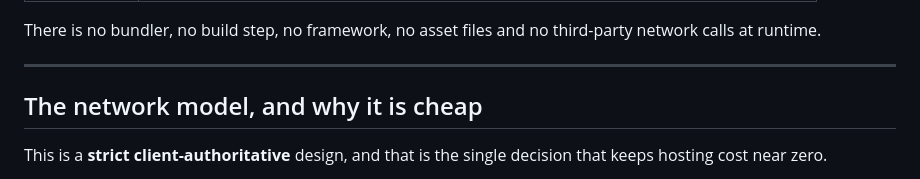
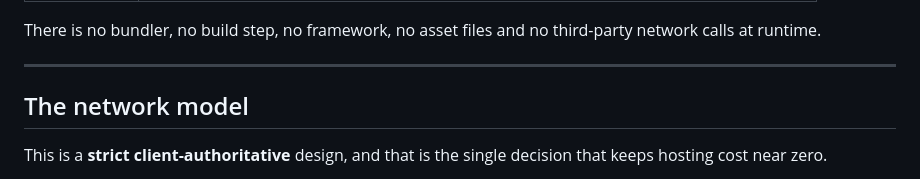
Before and after one commit to Flanxiyum001/cs-browser, a Markdown page: README.md, the part around the change. Rendered like a GitHub page.

```diff
--- a/README.md
+++ b/README.md
@@ -17,7 +17,7 @@ third-party network calls at runtime.
 
 ---
 
-## The network model, and why it is cheap
+## The network model
 
 This is a **strict client-authoritative** design, and that is the single decision
 that keeps hosting cost near zero.
```
